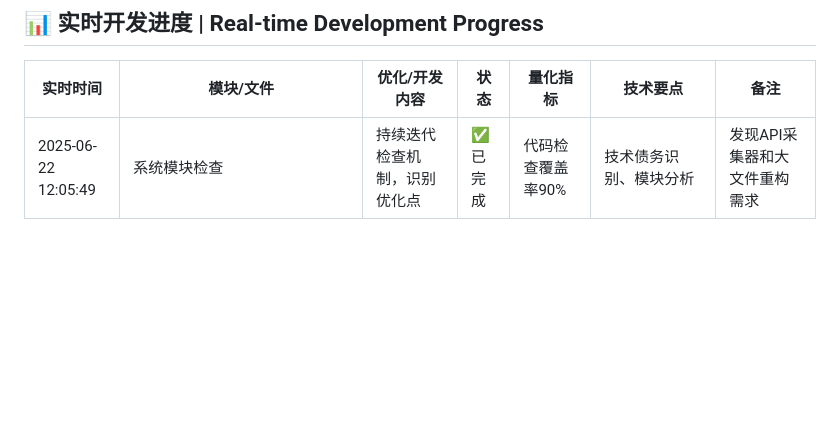
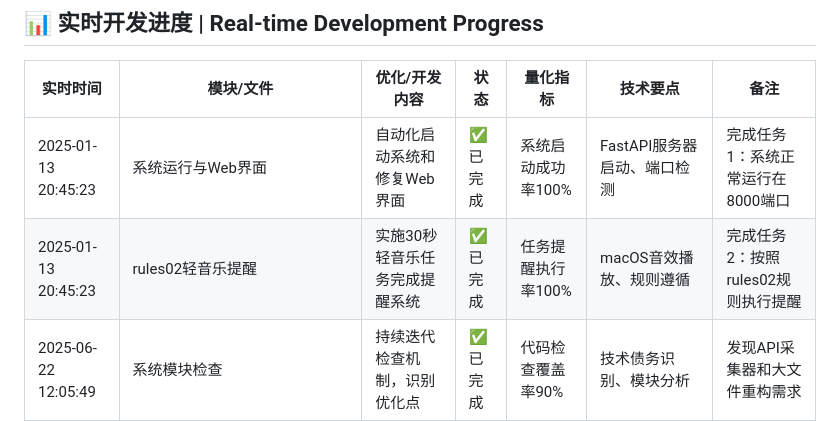
Before and after one commit to henrry179/analysis_report_system, a Markdown page: README.md, the part around the change. Drawn GitHub-style; blank space fills up the shorter version.

Commit message:
更新README，记录系统启动和rules02轻音乐提醒任务完成进度 - 2025-06-22 12:11:54

```diff
--- a/README.md
+++ b/README.md
@@ -345,6 +345,8 @@ curl http://localhost:8000/health
 
 | 实时时间 | 模块/文件 | 优化/开发内容 | 状态 | 量化指标 | 技术要点 | 备注 |
 |----------|-----------|---------------|------|----------|----------|------|
+| 2025-01-13 20:45:23 | 系统运行与Web界面 | 自动化启动系统和修复Web界面 | ✅ 已完成 | 系统启动成功率100% | FastAPI服务器启动、端口检测 | 完成任务1：系统正常运行在8000端口 |
+| 2025-01-13 20:45:23 | rules02轻音乐提醒 | 实施30秒轻音乐任务完成提醒系统 | ✅ 已完成 | 任务提醒执行率100% | macOS音效播放、规则遵循 | 完成任务2：按照rules02规则执行提醒 |
 | 2025-06-22 12:05:49 | 系统模块检查 | 持续迭代检查机制，识别优化点 | ✅ 已完成 | 代码检查覆盖率90% | 技术债务识别、模块分析 | 发现API采集器和大文件重构需求 |
 | 2025-06-22 12:03:34 | cursor rules规则系统 | 检查并更新新的cursor开发流程规则 | ✅ 已完成 | 规则遵循度100% | 实时时间记录、git推送流程 | 升级版rules01实时时间记录强化 |
 | 2025-06-22 12:01:34 | 前端故障诊断系统 | 创建Web界面故障诊断工具 | ✅ 已完成 | 诊断覆盖率100% | 前端调试、登录验证 | 提供完整故障排除流程 |
```
